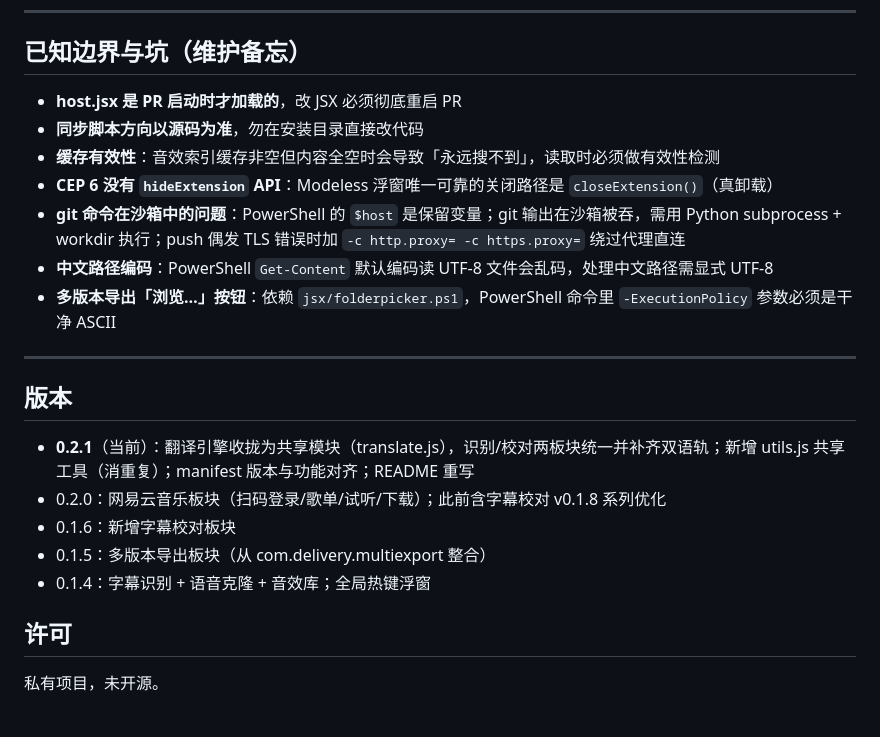
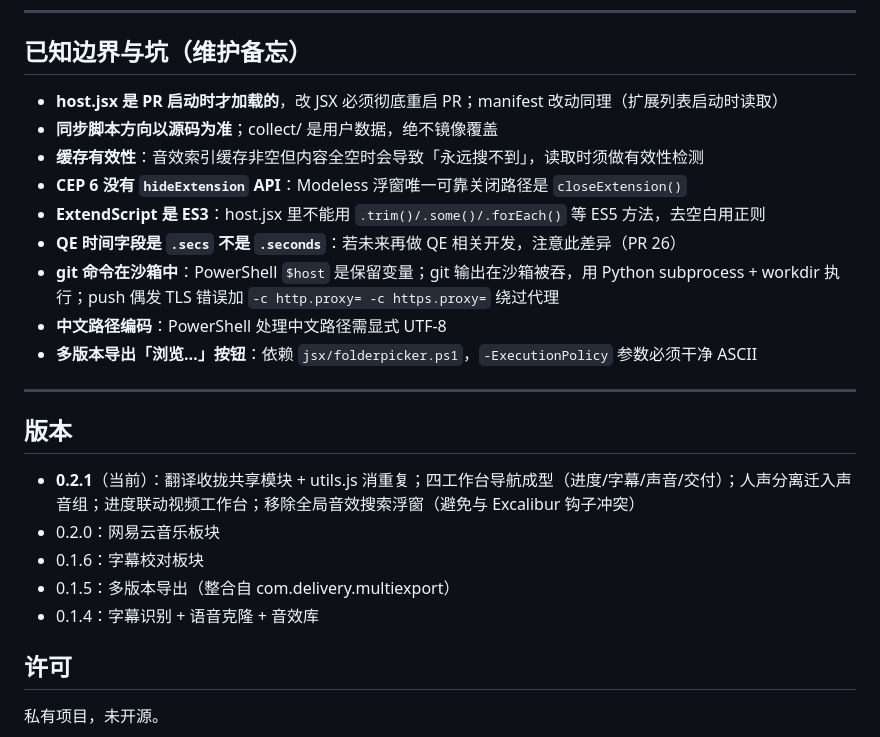
Before and after one commit to vhdaqd0410/vh-Atelier, a Markdown page: README.md, the part around one of its changes. GitHub-like rendering.

```diff
--- a/README.md
+++ b/README.md
@@ -153,23 +117,25 @@ C:\Windows\Microsoft.NET\Framework64\v4.0.30319\csc.exe ^
 
 ## 已知边界与坑（维护备忘）
 
-- **host.jsx 是 PR 启动时才加载的**，改 JSX 必须彻底重启 PR
-- **同步脚本方向以源码为准**，勿在安装目录直接改代码
-- **缓存有效性**：音效索引缓存非空但内容全空时会导致「永远搜不到」，读取时必须做有效性检测
-- **CEP 6 没有 `hideExtension` API**：Modeless 浮窗唯一可靠的关闭路径是 `closeExtension()`（真卸载）
-- **git 命令在沙箱中的问题**：PowerShell 的 `$host` 是保留变量；git 输出在沙箱被吞，需用 Python subprocess + workdir 执行；push 偶发 TLS 错误时加 `-c http.proxy= -c https.proxy=` 绕过代理直连
-- **中文路径编码**：PowerShell `Get-Content` 默认编码读 UTF-8 文件会乱码，处理中文路径需显式 UTF-8
-- **多版本导出「浏览…」按钮**：依赖 `jsx/folderpicker.ps1`，PowerShell 命令里 `-ExecutionPolicy` 参数必须是干净 ASCII
+- **host.jsx 是 PR 启动时才加载的**，改 JSX 必须彻底重启 PR；manifest 改动同理（扩展列表启动时读取）
+- **同步脚本方向以源码为准**；collect/ 是用户数据，绝不镜像覆盖
+- **缓存有效性**：音效索引缓存非空但内容全空时会导致「永远搜不到」，读取时须做有效性检测
+- **CEP 6 没有 `hideExtension` API**：Modeless 浮窗唯一可靠关闭路径是 `closeExtension()`
+- **ExtendScript 是 ES3**：host.jsx 里不能用 `.trim()/.some()/.forEach()` 等 ES5 方法，去空白用正则
+- **QE 时间字段是 `.secs` 不是 `.seconds`**：若未来再做 QE 相关开发，注意此差异（PR 26）
+- **git 命令在沙箱中**：PowerShell `$host` 是保留变量；git 输出在沙箱被吞，用 Python subprocess + workdir 执行；push 偶发 TLS 错误加 `-c http.proxy= -c https.proxy=` 绕过代理
+- **中文路径编码**：PowerShell 处理中文路径需显式 UTF-8
+- **多版本导出「浏览…」按钮**：依赖 `jsx/folderpicker.ps1`，`-ExecutionPolicy` 参数必须干净 ASCII
 
 ---
 
 ## 版本
 
-- **0.2.1**（当前）：翻译引擎收拢为共享模块（translate.js），识别/校对两板块统一并补齐双语轨；新增 utils.js 共享工具（消重复）；manifest 版本与功能对齐；README 重写
-- 0.2.0：网易云音乐板块（扫码登录/歌单/试听/下载）；此前含字幕校对 v0.1.8 系列优化
-- 0.1.6：新增字幕校对板块
-- 0.1.5：多版本导出板块（从 com.delivery.multiexport 整合）
-- 0.1.4：字幕识别 + 语音克隆 + 音效库；全局热键浮窗
+- **0.2.1**（当前）：翻译收拢共享模块 + utils.js 消重复；四工作台导航成型（进度/字幕/声音/交付）；人声分离迁入声音组；进度联动视频工作台；移除全局音效搜索浮窗（避免与 Excalibur 钩子冲突）
+- 0.2.0：网易云音乐板块
+- 0.1.6：字幕校对板块
+- 0.1.5：多版本导出（整合自 com.delivery.multiexport）
+- 0.1.4：字幕识别 + 语音克隆 + 音效库
 
 ## 许可
 
```
Also changed, not shown: other parts of README.md (+50 -86 lines).
